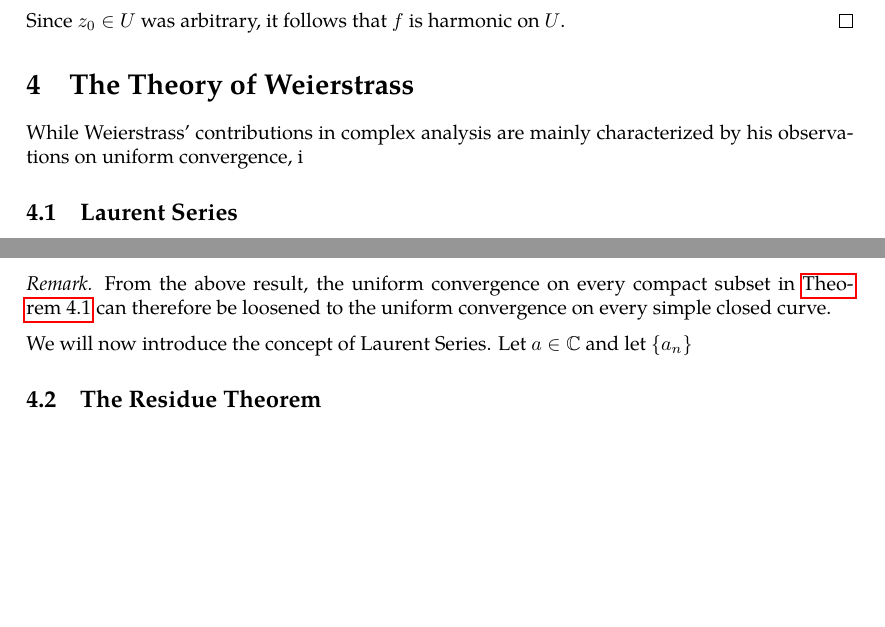
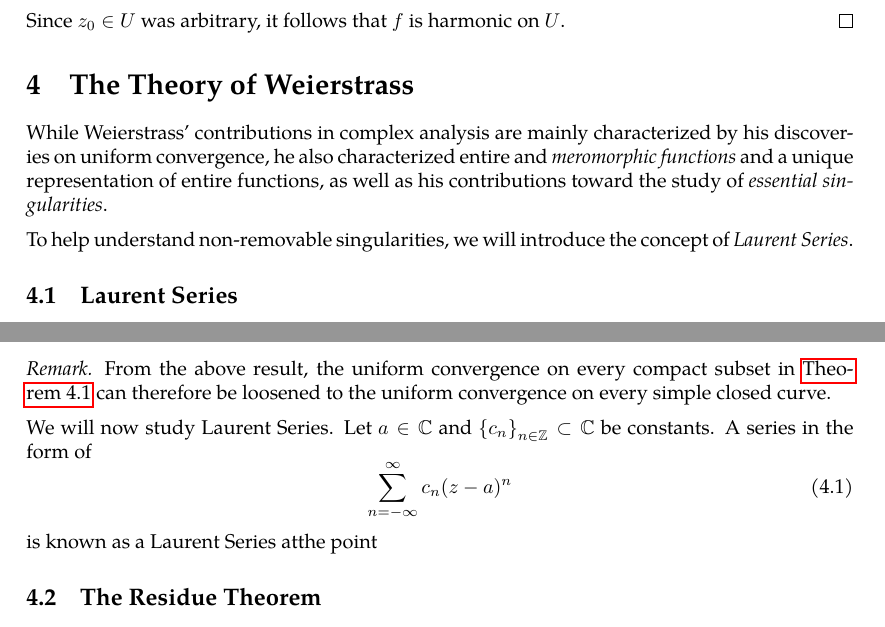
Before and after one commit to slipperking/complex-analysis-latex, a LaTeX document (main.tex): two parts of pages 68 and 69 of 69, joined at a grey line, cut so that both start at the same text, the shorter picture padded with empty space. Compiled offline with pdfLaTeX.

Commit message:
overleaf_to_git (Sat Jun 21 13:14:40 2025 -0700): update main.tex from r14029 to r14053

```diff
--- a/main.tex
+++ b/main.tex
@@ -1730,7 +1730,9 @@ Finally, we will demonstrate that real-valued continuous functions satisfying th
     Since \(z_0\in U\) was arbitrary, it follows that \(f\) is harmonic on \(U\).
 \end{proof}
 \section{The Theory of Weierstrass}
-While Weierstrass' contributions in complex analysis are mainly characterized by his observations on uniform convergence, i
+While Weierstrass' contributions in complex analysis are mainly characterized by his discoveries on uniform convergence, he also characterized entire and \textit{meromorphic functions} and a unique representation of entire functions, as well as his contributions toward the study of \textit{essential singularities}.
+
+To help understand non-removable singularities, we will introduce the concept of \textit{Laurent Series}.
 \subsection{Laurent Series}
 The Laurent Series generalizes the Taylor Series to holomorphic functions with isolated singularities. While Taylor Series are valid within a disk centered at a point of holomorphy, Laurent Series apply to annular regions surrounding a singularity, making them essential for studying functions near non-removable singularities (refer to \autoref{thm:analyticcontinuationremovablesingularities}).
 
@@ -1757,7 +1759,11 @@ The condition of uniform convergence on every compact subset can also be signifi
 \begin{remark}
     From the above result, the uniform convergence on every compact subset in \autoref{thm:weierstrassuniformlimit} can therefore be loosened to the uniform convergence on every simple closed curve.
 \end{remark}
-We will now introduce the concept of Laurent Series. Let \( a\in\mathbb{C}\) and let \(\qty{a_n}\)
+We will now study Laurent Series. Let \(a\in\mathbb{C}\) and \(\qty{c_n}_{n\in\mathbb{Z}}\subset\mathbb{C}\) be constants. A series in the form of
+\begin{equation}\label{eq:laurentseries}
+    \sum_{n=-\infty}^\infty c_n(z-a)^n
+\end{equation}
+is known as a Laurent Series atthe point \(\)
 \subsection{The Residue Theorem}\label{sec:residuetheorem}
 
 \section{A Taste of Riemannian Geometry}
```
